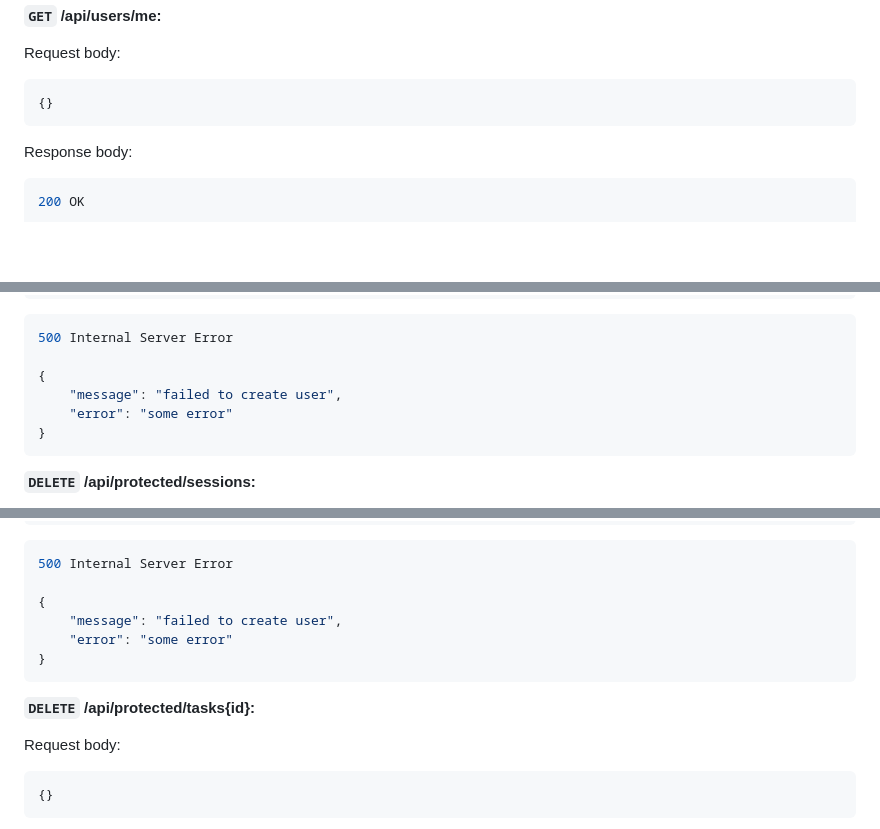
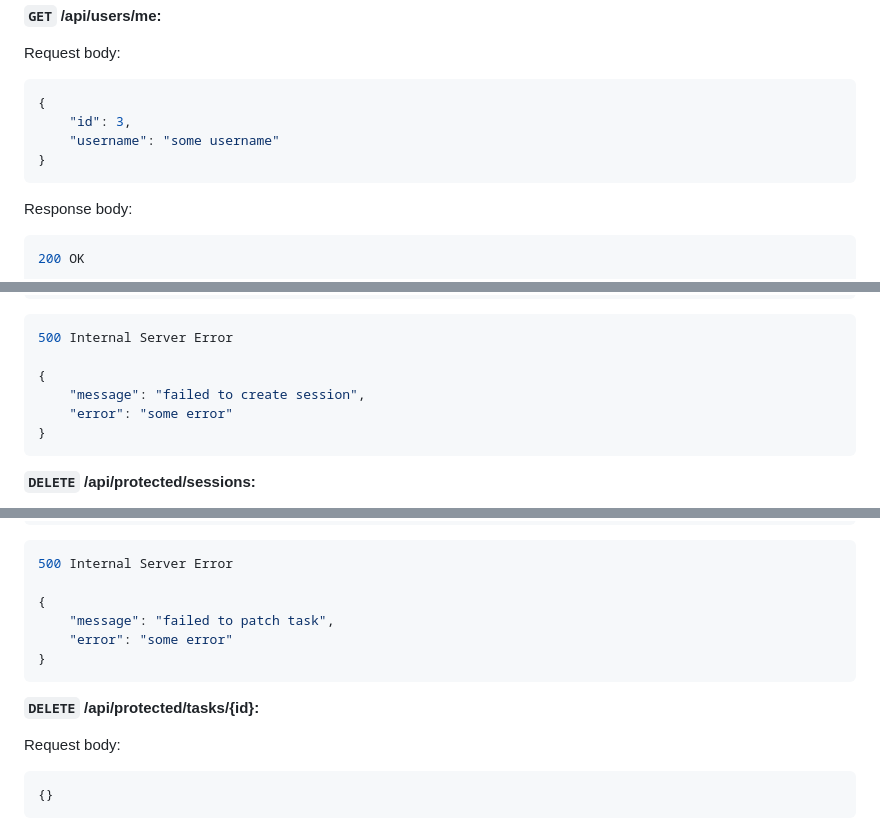
Before and after one commit to shitaiv1ck/todolist, a Markdown page: api.md, 3 parts joined by grey strips. Drawn GitHub-style; blank space fills up the shorter version.

````diff
--- a/api.md
+++ b/api.md
@@ -65,7 +65,10 @@ Response body:
 
 Request body:
 ```JSON
-{}
+{
+    "id": 3,
+    "username": "some username"
+}
 ```
 
 Response body:
@@ -119,7 +122,7 @@ Response body:
 500 Internal Server Error
 
 {
-    "message": "failed to create user",
+    "message": "failed to create session",
     "error": "some error"
 }
 ```
@@ -314,12 +317,12 @@ Response body:
 500 Internal Server Error
 
 {
-    "message": "failed to create user",
+    "message": "failed to patch task",
     "error": "some error"
 }
 ```
 
-**`DELETE` /api/protected/tasks{id}:**
+**`DELETE` /api/protected/tasks/{id}:**
 
 Request body:
 ```JSON
````
Also changed, not shown: other parts of api.md (+15 -15 lines).
